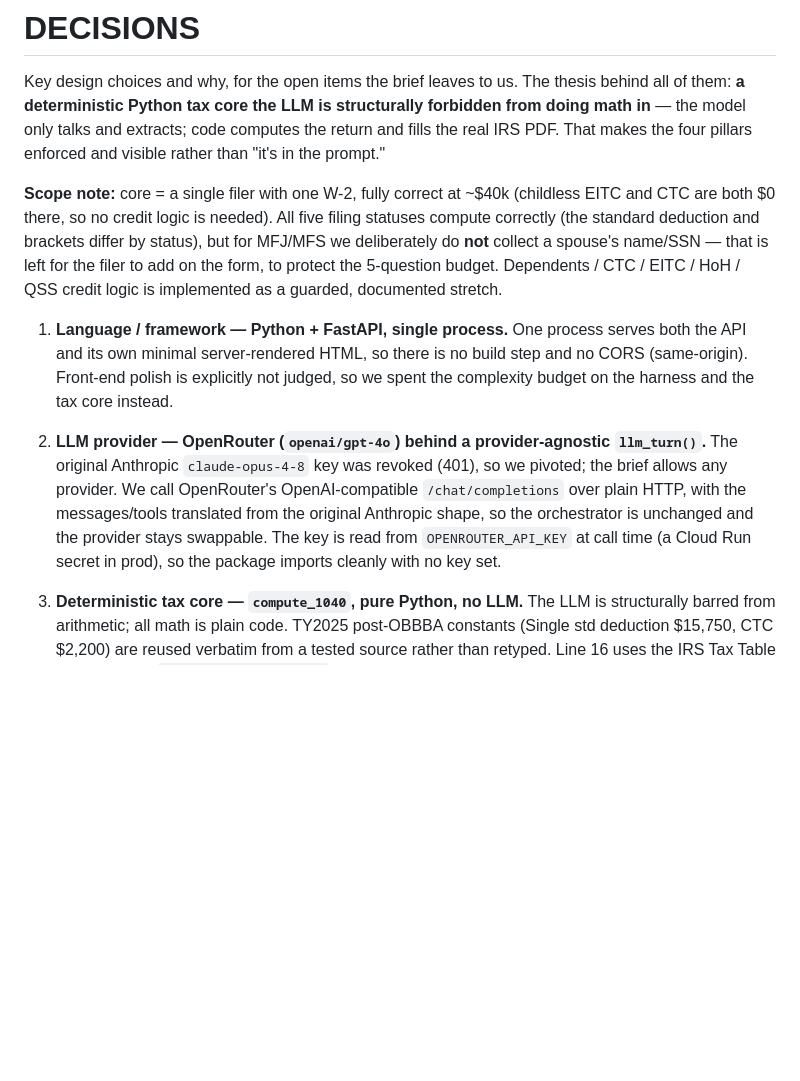
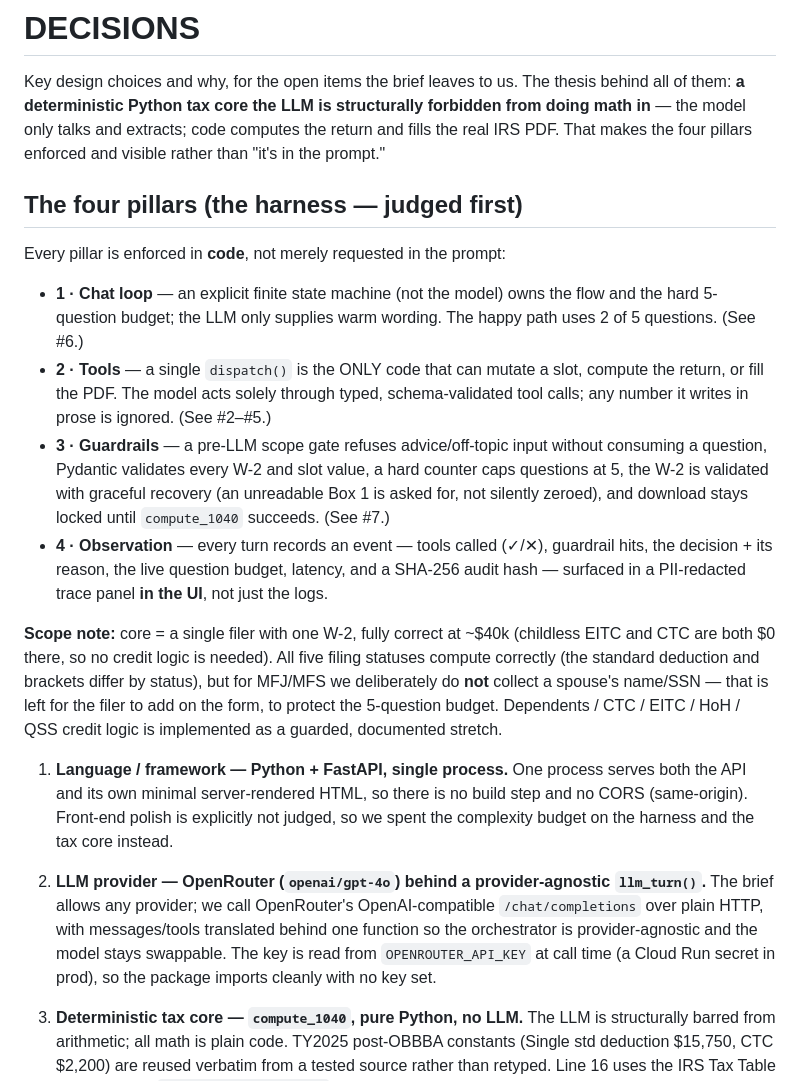
Before and after one commit to kenhuangus/tax1040-assistant, a Markdown page: DECISIONS.md, the part around the change. Drawn GitHub-style; blank space fills up the shorter version.

Commit message:
DECISIONS: lead with the four pillars; drop the provider-pivot aside

```diff
--- a/DECISIONS.md
+++ b/DECISIONS.md
@@ -1,12 +1,21 @@
 # DECISIONS
 
 Key design choices and why, for the open items the brief leaves to us. The thesis behind all of them: **a deterministic Python tax core the LLM is structurally forbidden from doing math in** — the model only talks and extracts; code computes the return and fills the real IRS PDF. That makes the four pillars enforced and visible rather than "it's in the prompt."
+
+## The four pillars (the harness — judged first)
+
+Every pillar is enforced in **code**, not merely requested in the prompt:
+
+- **1 · Chat loop** — an explicit finite state machine (not the model) owns the flow and the hard 5-question budget; the LLM only supplies warm wording. The happy path uses 2 of 5 questions. (See #6.)
+- **2 · Tools** — a single `dispatch()` is the ONLY code that can mutate a slot, compute the return, or fill the PDF. The model acts solely through typed, schema-validated tool calls; any number it writes in prose is ignored. (See #2–#5.)
+- **3 · Guardrails** — a pre-LLM scope gate refuses advice/off-topic input without consuming a question, Pydantic validates every W-2 and slot value, a hard counter caps questions at 5, the W-2 is validated with graceful recovery (an unreadable Box 1 is asked for, not silently zeroed), and download stays locked until `compute_1040` succeeds. (See #7.)
+- **4 · Observation** — every turn records an event — tools called (✓/✕), guardrail hits, the decision + its reason, the live question budget, latency, and a SHA-256 audit hash — surfaced in a PII-redacted trace panel **in the UI**, not just the logs.
 
 **Scope note:** core = a single filer with one W-2, fully correct at ~$40k (childless EITC and CTC are both $0 there, so no credit logic is needed). All five filing statuses compute correctly (the standard deduction and brackets differ by status), but for MFJ/MFS we deliberately do **not** collect a spouse's name/SSN — that is left for the filer to add on the form, to protect the 5-question budget. Dependents / CTC / EITC / HoH / QSS credit logic is implemented as a guarded, documented stretch.
 
 1. **Language / framework — Python + FastAPI, single process.** One process serves both the API and its own minimal server-rendered HTML, so there is no build step and no CORS (same-origin). Front-end polish is explicitly not judged, so we spent the complexity budget on the harness and the tax core instead.
 
-2. **LLM provider — OpenRouter (`openai/gpt-4o`) behind a provider-agnostic `llm_turn()`.** The original Anthropic `claude-opus-4-8` key was revoked (401), so we pivoted; the brief allows any provider. We call OpenRouter's OpenAI-compatible `/chat/completions` over plain HTTP, with the messages/tools translated from the original Anthropic shape, so the orchestrator is unchanged and the provider stays swappable. The key is read from `OPENROUTER_API_KEY` at call time (a Cloud Run secret in prod), so the package imports cleanly with no key set.
+2. **LLM provider — OpenRouter (`openai/gpt-4o`) behind a provider-agnostic `llm_turn()`.** The brief allows any provider; we call OpenRouter's OpenAI-compatible `/chat/completions` over plain HTTP, with messages/tools translated behind one function so the orchestrator is provider-agnostic and the model stays swappable. The key is read from `OPENROUTER_API_KEY` at call time (a Cloud Run secret in prod), so the package imports cleanly with no key set.
 
 3. **Deterministic tax core — `compute_1040`, pure Python, no LLM.** The LLM is structurally barred from arithmetic; all math is plain code. TY2025 post-OBBBA constants (Single std deduction $15,750, CTC $2,200) are reused verbatim from a tested source rather than retyped. Line 16 uses the IRS Tax Table midpoint rule (`(taxable//50)*50 + 25`), not the raw bracket formula — the formula is off by $3 against the official table at $40k.
 
```
